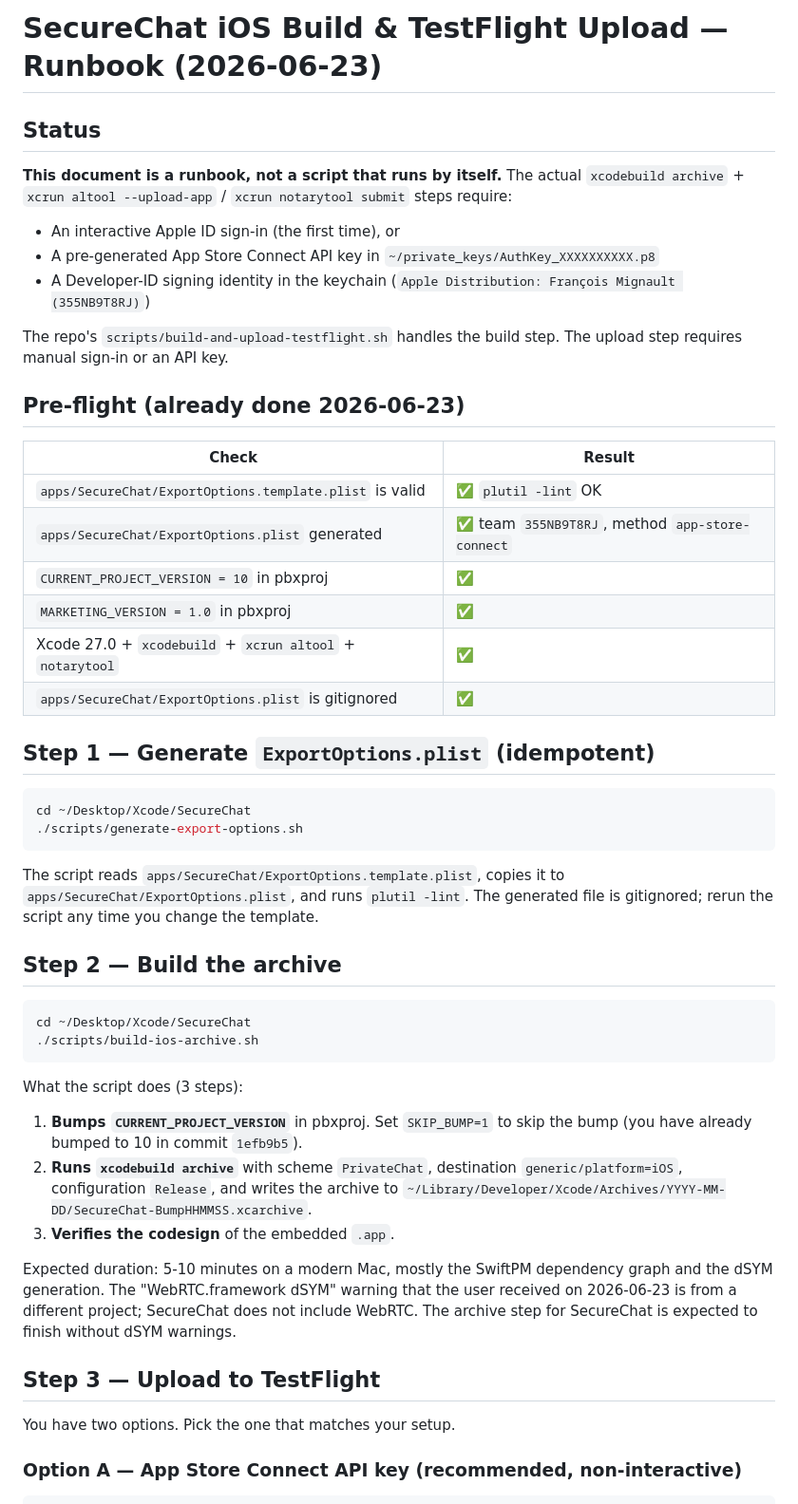
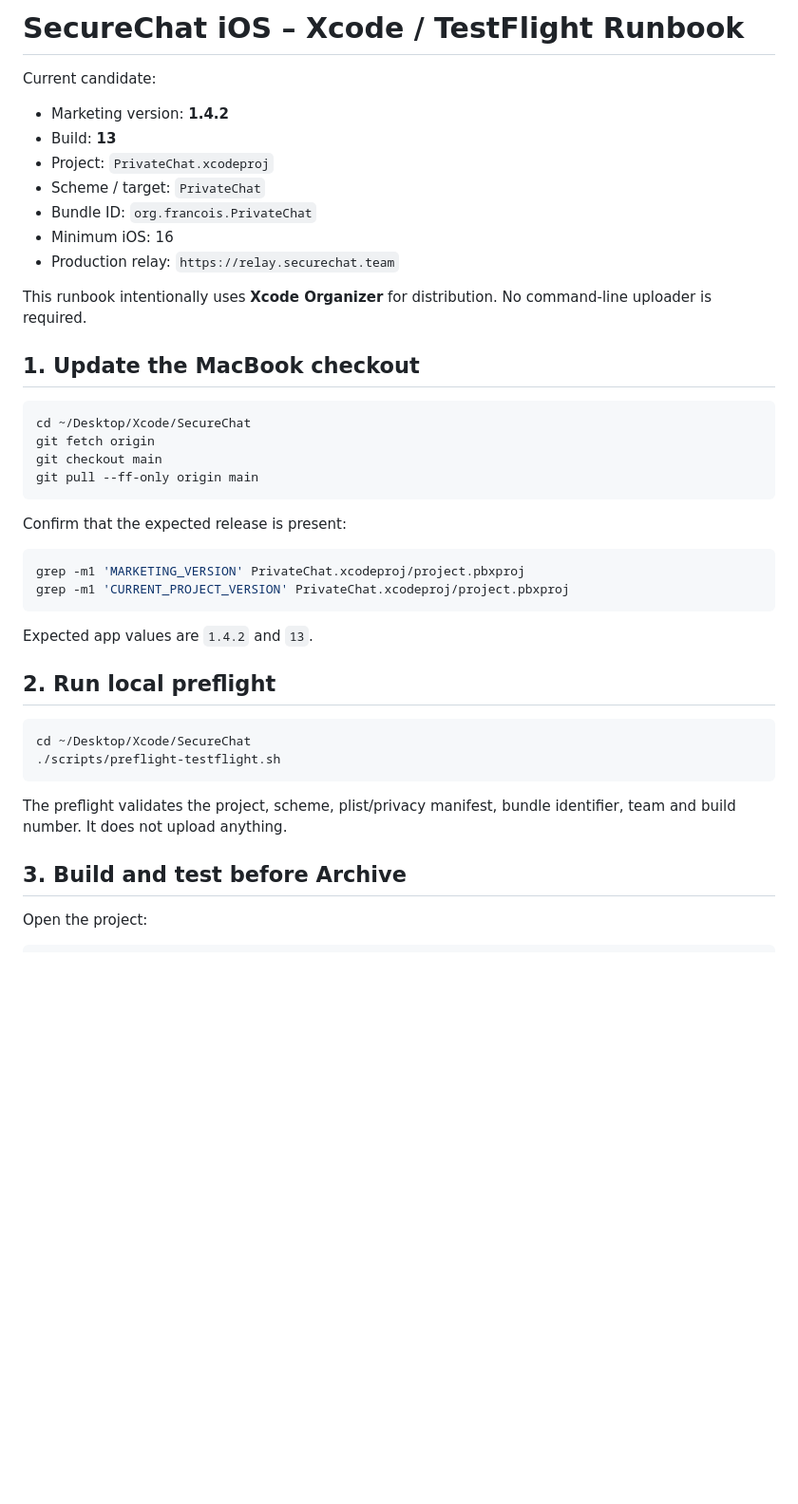
Before and after one commit to bigbadboy1010/SecureChat, a Markdown page: Docs/IOS-TESTFLIGHT-RUNBOOK.md, the part around one of its changes. Shown at 95% size. GitHub-like rendering; blank space fills up the shorter version.

Commit message:
docs: replace TestFlight runbook with Xcode Organizer flow

````diff
--- a/Docs/IOS-TESTFLIGHT-RUNBOOK.md
+++ b/Docs/IOS-TESTFLIGHT-RUNBOOK.md
@@ -1,73 +1,48 @@
-# SecureChat iOS Build & TestFlight Upload — Runbook (2026-06-23)
+# SecureChat iOS – Xcode / TestFlight Runbook
 
-## Status
+Current candidate:
 
-**This document is a runbook, not a script that runs by itself.**
-The actual `xcodebuild archive` + `xcrun altool --upload-app` /
-`xcrun notarytool submit` steps require:
+- Marketing version: **1.4.2**
+- Build: **13**
+- Project: `PrivateChat.xcodeproj`
+- Scheme / target: `PrivateChat`
+- Bundle ID: `org.francois.PrivateChat`
+- Minimum iOS: 16
+- Production relay: `https://relay.securechat.team`
 
-- An interactive Apple ID sign-in (the first time), or
-- A pre-generated App Store Connect API key in
-  `~/private_keys/AuthKey_XXXXXXXXXX.p8`
-- A Developer-ID signing identity in the keychain
-  (`Apple Distribution: François Mignault (355NB9T8RJ)`)
+This runbook intentionally uses **Xcode Organizer** for distribution.
+No command-line uploader is required.
 
-The repo's `scripts/build-and-upload-testflight.sh` handles
-the build step. The upload step requires manual sign-in or
-an API key.
-
-## Pre-flight (already done 2026-06-23)
-
-| Check | Result |
-|---|---|
-| `apps/SecureChat/ExportOptions.template.plist` is valid | ✅ `plutil -lint` OK |
-| `apps/SecureChat/ExportOptions.plist` generated | ✅ team `355NB9T8RJ`, method `app-store-connect` |
-| `CURRENT_PROJECT_VERSION = 10` in pbxproj | ✅ |
-| `MARKETING_VERSION = 1.0` in pbxproj | ✅ |
-| Xcode 27.0 + `xcodebuild` + `xcrun altool` + `notarytool` | ✅ |
-| `apps/SecureChat/ExportOptions.plist` is gitignored | ✅ |
-
-## Step 1 — Generate `ExportOptions.plist` (idempotent)
+## 1. Update the MacBook checkout
 
 ```bash
 cd ~/Desktop/Xcode/SecureChat
-./scripts/generate-export-options.sh
+git fetch origin
+git checkout main
+git pull --ff-only origin main
 ```
 
-The script reads `apps/SecureChat/ExportOptions.template.plist`,
-copies it to `apps/SecureChat/ExportOptions.plist`, and runs
-`plutil -lint`. The generated file is gitignored; rerun the
-script any time you change the template.
+Confirm that the expected release is present:
 
-## Step 2 — Build the archive
+```bash
+grep -m1 'MARKETING_VERSION' PrivateChat.xcodeproj/project.pbxproj
+grep -m1 'CURRENT_PROJECT_VERSION' PrivateChat.xcodeproj/project.pbxproj
+```
+
+Expected app values are `1.4.2` and `13`.
+
+## 2. Run local preflight
 
 ```bash
 cd ~/Desktop/Xcode/SecureChat
-./scripts/build-ios-archive.sh
+./scripts/preflight-testflight.sh
 ```
 
-What the script does (3 steps):
+The preflight validates the project, scheme, plist/privacy manifest,
+bundle identifier, team and build number. It does not upload anything.
 
-1. **Bumps `CURRENT_PROJECT_VERSION`** in pbxproj. Set
-   `SKIP_BUMP=1` to skip the bump (you have already bumped
-   to 10 in commit `1efb9b5`).
-2. **Runs `xcodebuild archive`** with scheme `PrivateChat`,
-   destination `generic/platform=iOS`, configuration
-   `Release`, and writes the archive to
-   `~/Library/Developer/Xcode/Archives/YYYY-MM-DD/SecureChat-BumpHHMMSS.xcarchive`.
-3. **Verifies the codesign** of the embedded `.app`.
+## 3. Build and test before Archive
 
-Expected duration: 5-10 minutes on a modern Mac, mostly
-the SwiftPM dependency graph and the dSYM generation. The
-"WebRTC.framework dSYM" warning that the user received on
-2026-06-23 is from a different project; SecureChat does
-not include WebRTC. The archive step for SecureChat is
-expected to finish without dSYM warnings.
-
-## Step 3 — Upload to TestFlight
-
-You have two options. Pick the one that matches your setup.
-
-### Option A — App Store Connect API key (recommended, non-interactive)
+Open the project:
 
 ```bash
````
Also changed, not shown: other parts of Docs/IOS-TESTFLIGHT-RUNBOOK.md (+63 -76 lines).
